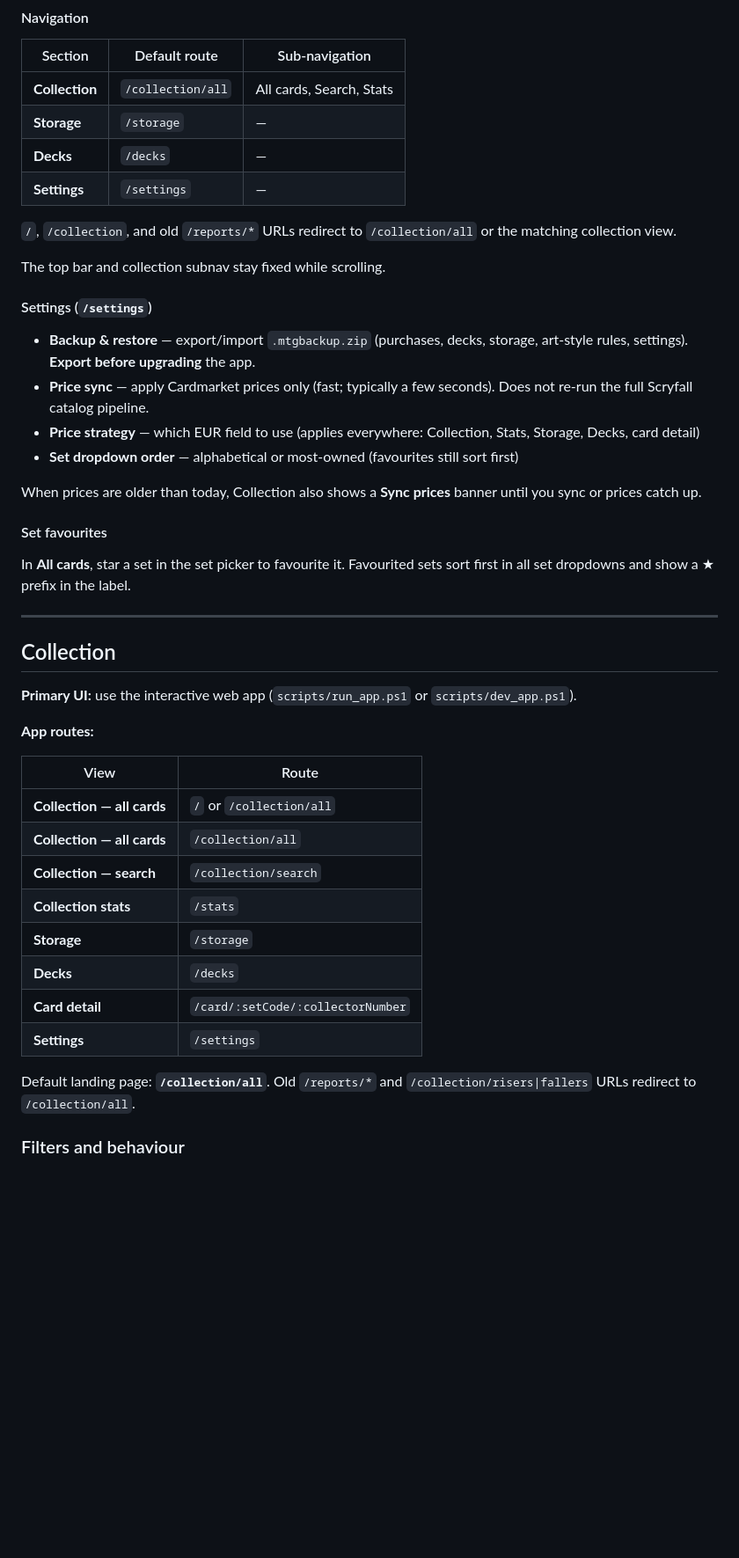
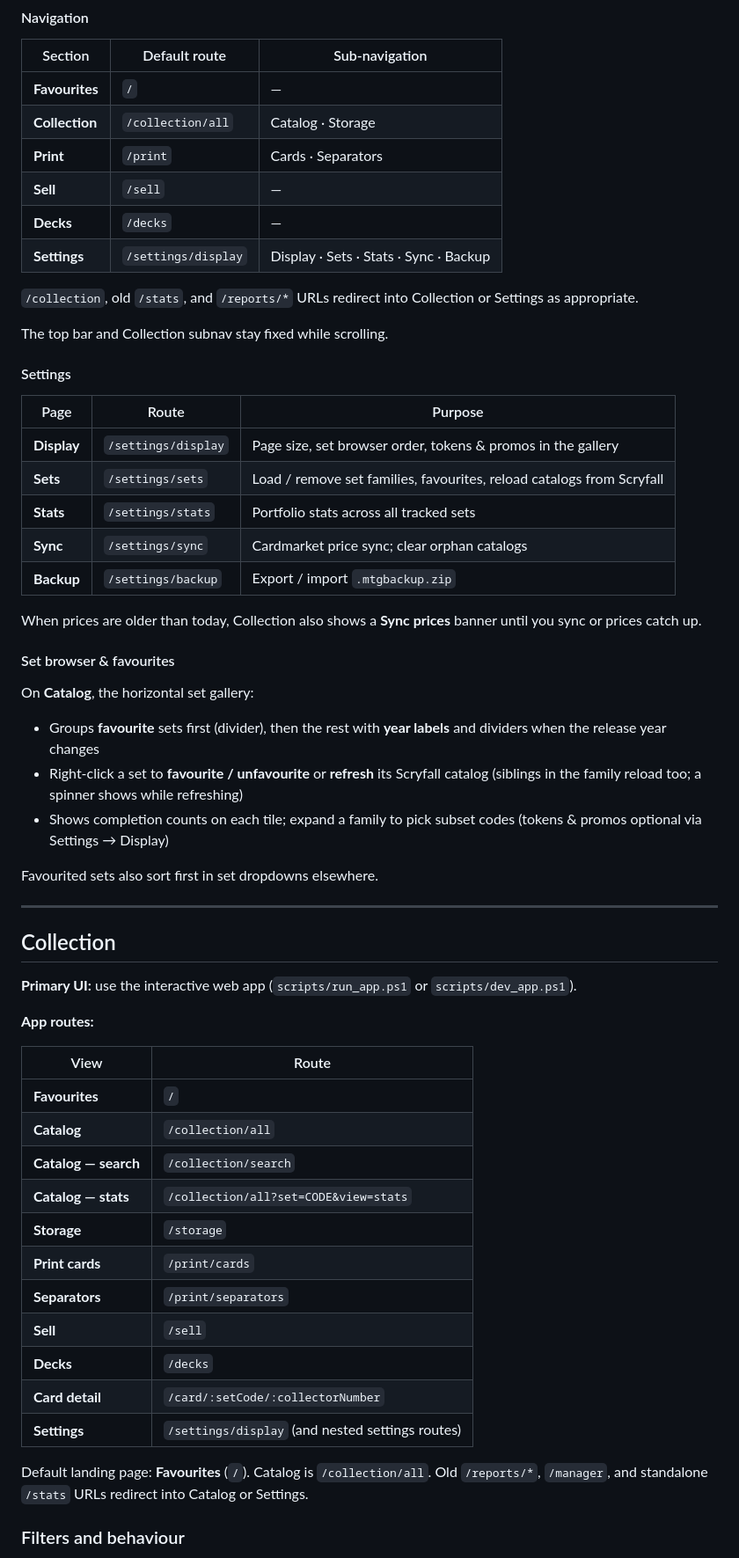
Before and after one commit to JanAelbr/MTG-Collection-Tracker, a Markdown page: readme.md, the part around one of its changes. Shown at 88% size. GitHub-like rendering; blank space fills up the shorter version.

```diff
--- a/readme.md
+++ b/readme.md
@@ -178,27 +185,38 @@ Optional cleanup: if an old broken **At startup** scheduled task named `MtgColle
 
 | Section | Default route | Sub-navigation |
 |---------|---------------|----------------|
-| **Collection** | `/collection/all` | All cards, Search, Stats |
-| **Storage** | `/storage` | — |
+| **Favourites** | `/` | — |
+| **Collection** | `/collection/all` | Catalog · Storage |
+| **Print** | `/print` | Cards · Separators |
+| **Sell** | `/sell` | — |
 | **Decks** | `/decks` | — |
-| **Settings** | `/settings` | — |
+| **Settings** | `/settings/display` | Display · Sets · Stats · Sync · Backup |
 
-`/`, `/collection`, and old `/reports/*` URLs redirect to `/collection/all` or the matching collection view.
+`/collection`, old `/stats`, and `/reports/*` URLs redirect into Collection or Settings as appropriate.
 
-The top bar and collection subnav stay fixed while scrolling.
+The top bar and Collection subnav stay fixed while scrolling.
 
-#### Settings (`/settings`)
+#### Settings
 
-- **Backup & restore** — export/import `.mtgbackup.zip` (purchases, decks, storage, art-style rules, settings). **Export before upgrading** the app.
-- **Price sync** — apply Cardmarket prices only (fast; typically a few seconds). Does not re-run the full Scryfall catalog pipeline.
-- **Price strategy** — which EUR field to use (applies everywhere: Collection, Stats, Storage, Decks, card detail)
-- **Set dropdown order** — alphabetical or most-owned (favourites still sort first)
+| Page | Route | Purpose |
+|------|-------|---------|
+| **Display** | `/settings/display` | Page size, set browser order, tokens & promos in the gallery |
+| **Sets** | `/settings/sets` | Load / remove set families, favourites, reload catalogs from Scryfall |
+| **Stats** | `/settings/stats` | Portfolio stats across all tracked sets |
+| **Sync** | `/settings/sync` | Cardmarket price sync; clear orphan catalogs |
+| **Backup** | `/settings/backup` | Export / import `.mtgbackup.zip` |
 
 When prices are older than today, Collection also shows a **Sync prices** banner until you sync or prices catch up.
 
-#### Set favourites
+#### Set browser & favourites
 
-In **All cards**, star a set in the set picker to favourite it. Favourited sets sort first in all set dropdowns and show a ★ prefix in the label.
+On **Catalog**, the horizontal set gallery:
+
+- Groups **favourite** sets first (divider), then the rest with **year labels** and dividers when the release year changes
+- Right-click a set to **favourite / unfavourite** or **refresh** its Scryfall catalog (siblings in the family reload too; a spinner shows while refreshing)
+- Shows completion counts on each tile; expand a family to pick subset codes (tokens & promos optional via Settings → Display)
+
+Favourited sets also sort first in set dropdowns elsewhere.
 
 ---
 
@@ -210,16 +228,19 @@ In **All cards**, star a set in the set picker to favourite it. Favourited sets
 
 | View | Route |
 |------|-------|
-| **Collection — all cards** | `/` or `/collection/all` |
-| **Collection — all cards** | `/collection/all` |
-| **Collection — search** | `/collection/search` |
-| **Collection stats** | `/stats` |
+| **Favourites** | `/` |
+| **Catalog** | `/collection/all` |
+| **Catalog — search** | `/collection/search` |
+| **Catalog — stats** | `/collection/all?set=CODE&view=stats` |
 | **Storage** | `/storage` |
+| **Print cards** | `/print/cards` |
+| **Separators** | `/print/separators` |
+| **Sell** | `/sell` |
 | **Decks** | `/decks` |
 | **Card detail** | `/card/:setCode/:collectorNumber` |
-| **Settings** | `/settings` |
+| **Settings** | `/settings/display` (and nested settings routes) |
 
-Default landing page: **`/collection/all`**. Old `/reports/*` and `/collection/risers|fallers` URLs redirect to `/collection/all`.
+Default landing page: **Favourites** (`/`). Catalog is `/collection/all`. Old `/reports/*`, `/manager`, and standalone `/stats` URLs redirect into Catalog or Settings.
 
 ### Filters and behaviour
 
```
Also changed, not shown: other parts of readme.md (+34 -24 lines), docs/decks.md (+7 -7 lines), docs/frontend.md (+24 -22 lines), docs/images/collection-view.png, docs/images/decks-view.png, docs/images/separators-view.png (added), docs/images/storage-view.png (added), 11 other files.
